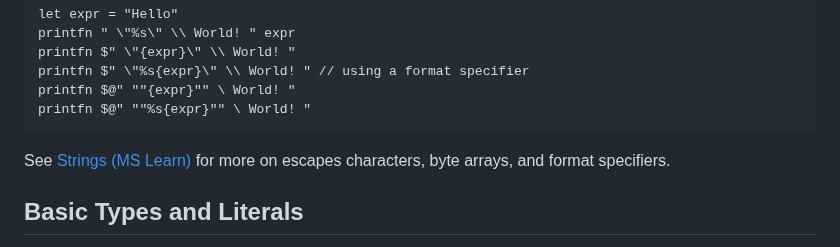
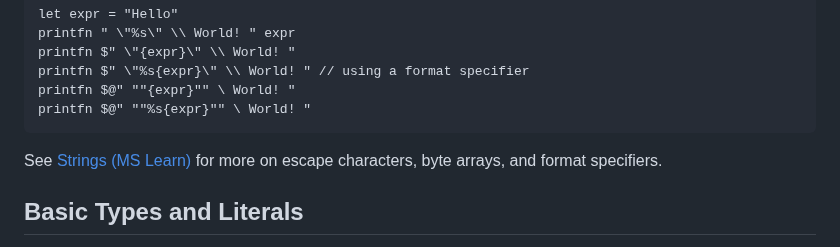
Before and after one commit to fsprojects/fsharp-cheatsheet, a Markdown page: docs/fsharp-cheatsheet.md, the part around the change. Rendered like a GitHub page.

Commit message:
Update docs/fsharp-cheatsheet.md
grammar correction

Co-authored-by: Ruben Bartelink <ruben@bartelink.com>

```diff
--- a/docs/fsharp-cheatsheet.md
+++ b/docs/fsharp-cheatsheet.md
@@ -71,7 +71,7 @@ We don't even have to escape `"` with *triple-quoted strings*.
     printfn $@" ""{expr}"" \ World! "
     printfn $@" ""%s{expr}"" \ World! "
 
-See [Strings (MS Learn)](https://learn.microsoft.com/en-us/dotnet/fsharp/language-reference/strings) for more on escapes characters, byte arrays, and format specifiers.
+See [Strings (MS Learn)](https://learn.microsoft.com/en-us/dotnet/fsharp/language-reference/strings) for more on escape characters, byte arrays, and format specifiers.
 
 <a name="BasicTypesAndLiterals"></a>Basic Types and Literals
 ------------------------
```
